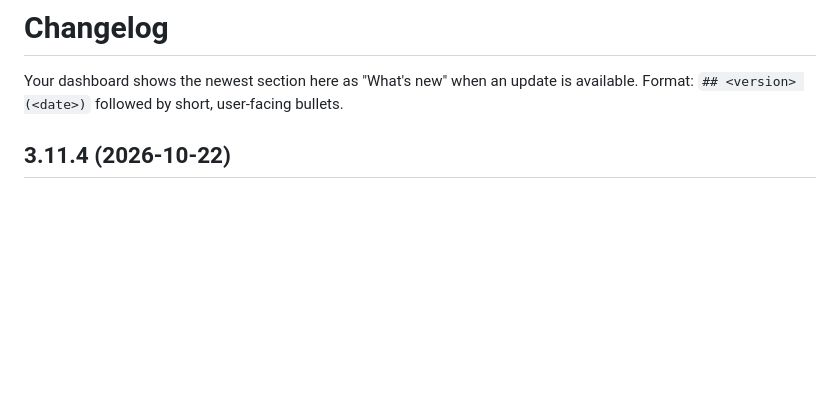
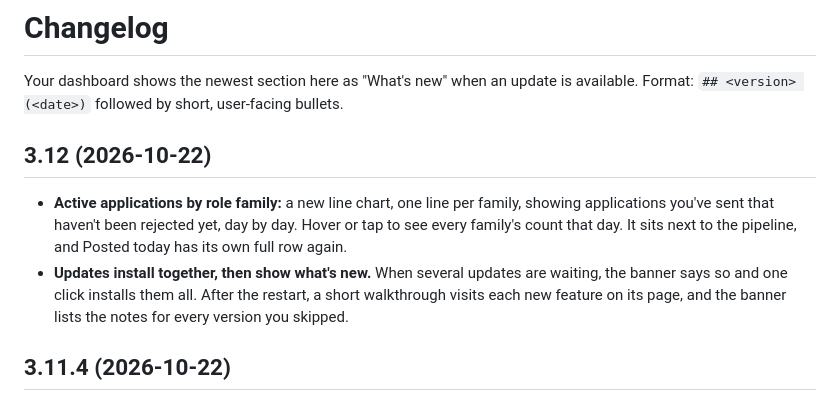
Before and after one commit to ManasNikte/job-autopilot, a Markdown page: CHANGELOG.md, the part around the change. GitHub-like rendering; blank space fills up the shorter version.

```diff
--- a/CHANGELOG.md
+++ b/CHANGELOG.md
@@ -2,6 +2,10 @@
 
 Your dashboard shows the newest section here as "What's new" when an update is available.
 Format: `## <version> (<date>)` followed by short, user-facing bullets.
+
+## 3.12 (2026-10-22)
+- **Active applications by role family:** a new line chart, one line per family, showing applications you've sent that haven't been rejected yet, day by day. Hover or tap to see every family's count that day. It sits next to the pipeline, and Posted today has its own full row again.
+- **Updates install together, then show what's new.** When several updates are waiting, the banner says so and one click installs them all. After the restart, a short walkthrough visits each new feature on its page, and the banner lists the notes for every version you skipped.
 
 ## 3.11.4 (2026-10-22)
 - **Fix type instead of Undo and Ignore.** On the Email page, each email has a Fix type menu. If Claude got it wrong (say, an online screening marked as an interview), pick what it really is: received, rejected, assessment, interview, offer, or not about a job. The job's status and Needs you follow. Assessments also get a Done button.
```
Also changed, not shown: PROJECT_REPORT.md (+4 -2 lines), README.md (+11 -1 lines), docs/screenshots/charts-family.png, 12 other files.
